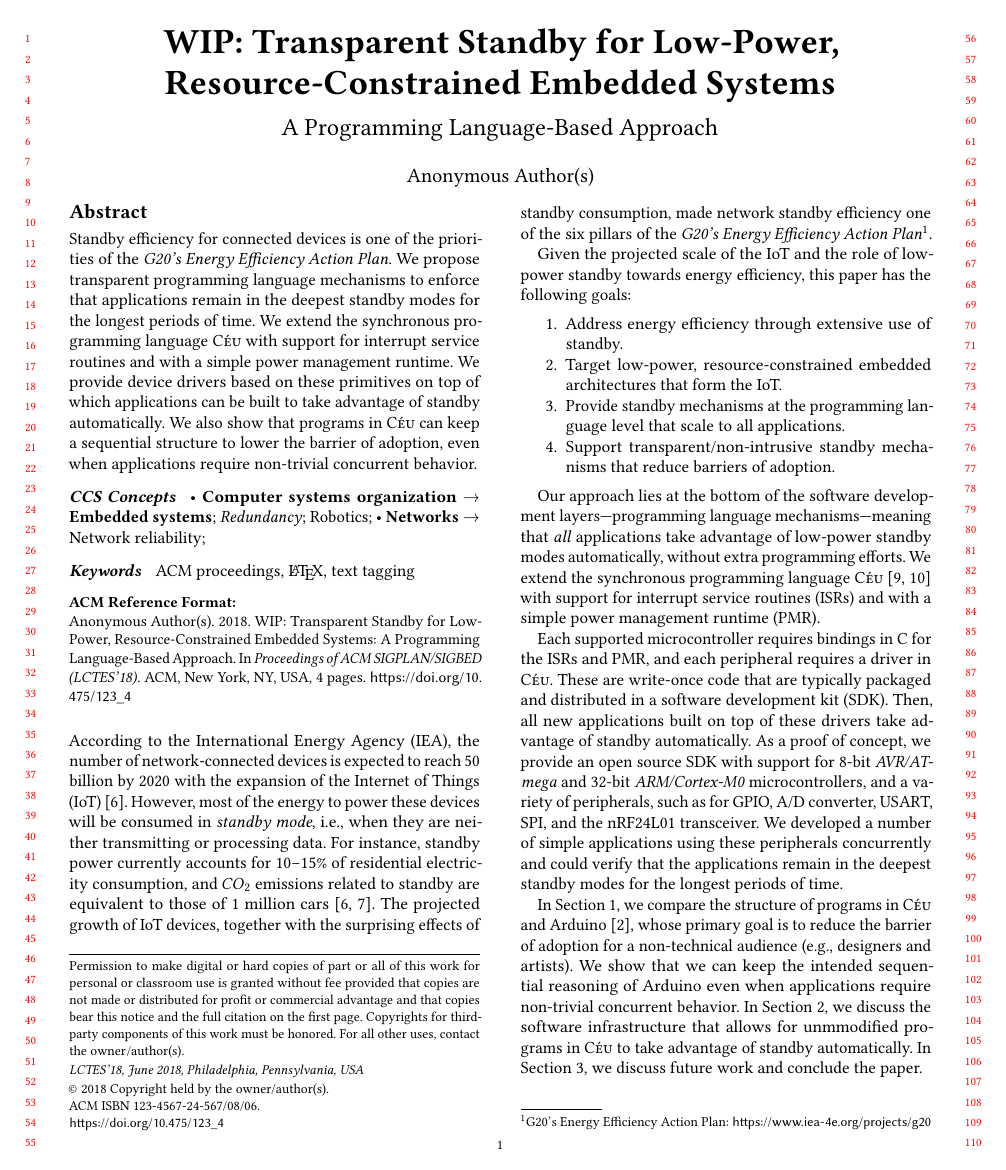
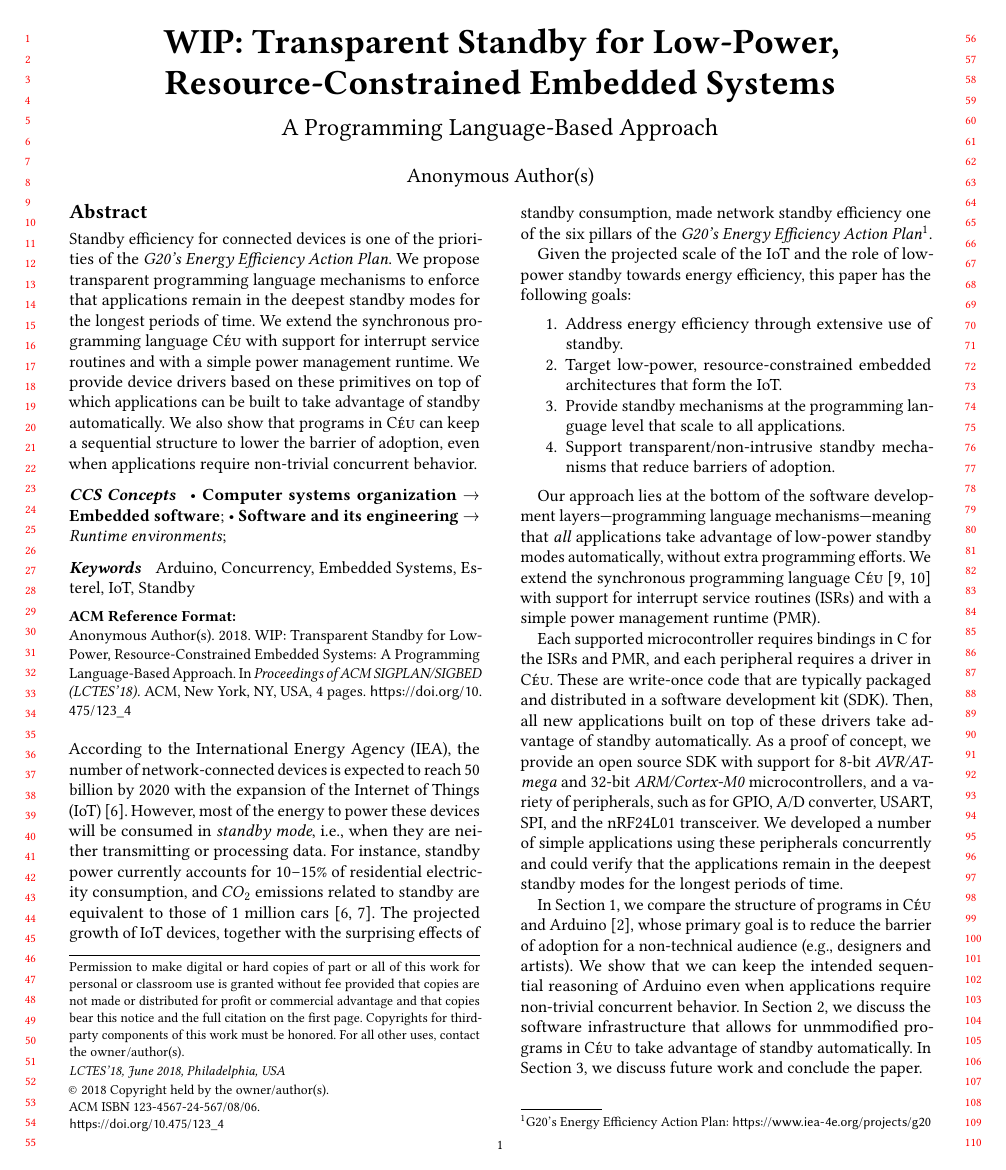
Before and after one commit to fsantanna-uerj/serrapilheira, a LaTeX paper (LCTES/lctes.tex): page 1 of 4. Compiled offline with pdfLaTeX.

Commit message:
Ajustes no header.

```diff
--- a/LCTES/lctes.tex
+++ b/LCTES/lctes.tex
@@ -52,7 +52,7 @@
 
 %Conference
 %\acmConference[WOODSTOCK'97]{ACM Woodstock conference}{July 1997}{El Paso, Texas USA}
-\acmConference[LCTES'18]{ACM SIGPLAN/SIGBED}{June 2018}{Philadelphia, Pennsylvania, USA}
+\acmConference[LCTES'18]{ACM SIGPLAN/SIGBED}{June 2018}{Philadelphia, USA}
 %\acmYear{1997}
 %\copyrightyear{2016}
 
@@ -171,34 +171,22 @@ behavior.
 \begin{CCSXML}
 <ccs2012>
     <concept>
-  <concept_id>10010520.10010553.10010562</concept_id>
-  <concept_desc>Computer systems organization~Embedded systems</concept_desc>
+        <concept_id>10010520.10010553.10010562.10010564</concept_id>
+        <concept_desc>Computer systems organization~Embedded software</concept_desc>
     <concept_significance>500</concept_significance>
     </concept>
     <concept>
-  <concept_id>10010520.10010575.10010755</concept_id>
-  <concept_desc>Computer systems organization~Redundancy</concept_desc>
+        <concept_id>10011007.10011006.10011041.10011048</concept_id>
+        <concept_desc>Software and its engineering~Runtime environments</concept_desc>
         <concept_significance>300</concept_significance>
- </concept>
- <concept>
-  <concept_id>10010520.10010553.10010554</concept_id>
-  <concept_desc>Computer systems organization~Robotics</concept_desc>
-  <concept_significance>100</concept_significance>
- </concept>
- <concept>
-  <concept_id>10003033.10003083.10003095</concept_id>
-  <concept_desc>Networks~Network reliability</concept_desc>
-  <concept_significance>100</concept_significance>
     </concept>
 </ccs2012>
 \end{CCSXML}
 
-\ccsdesc[500]{Computer systems organization~Embedded systems}
-\ccsdesc[300]{Computer systems organization~Redundancy}
-\ccsdesc{Computer systems organization~Robotics}
-\ccsdesc[100]{Networks~Network reliability}
+\ccsdesc[500]{Computer systems organization~Embedded software}
+\ccsdesc[300]{Software and its engineering~Runtime environments}
 
-\keywords{ACM proceedings, \LaTeX, text tagging}
+\keywords{Arduino, Concurrency, Embedded Systems, Esterel, IoT, Standby}
 
 %\begin{teaserfigure}
   %\includegraphics[width=\textwidth]{sampleteaser}
```
Lines whose indentation alone changed are shown as unchanged.
